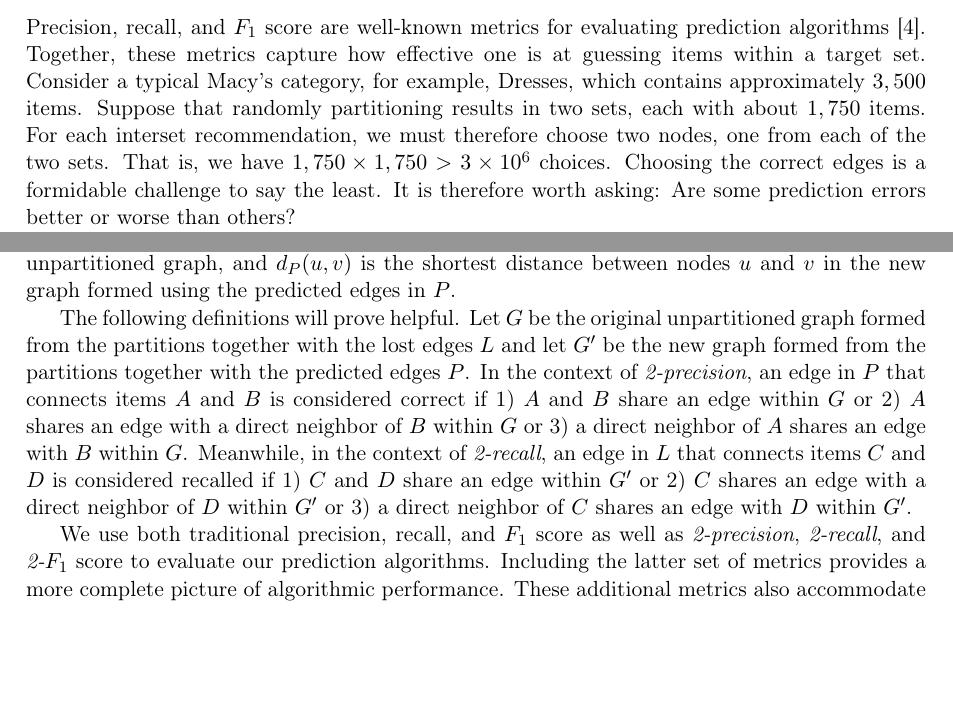
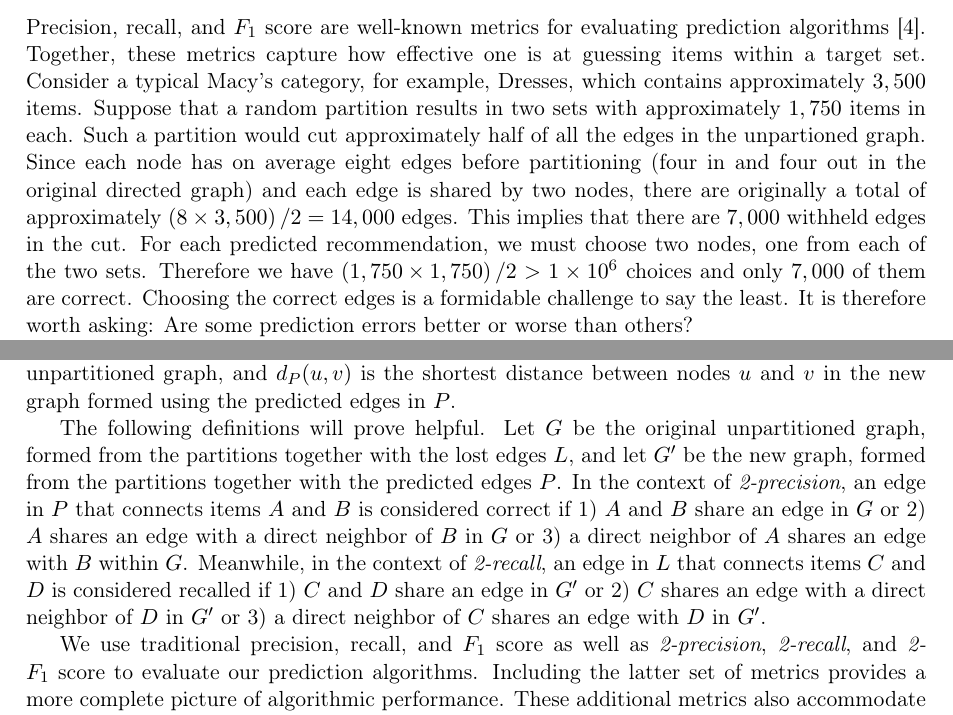
Before and after one commit to wchickering/cs399, a LaTeX document (paper2/paper.tex): two parts of pages 3 and 4 of 12, joined at a grey line, cut so that both start at the same text, the shorter picture padded with empty space. Compiled offline with pdfLaTeX.

Commit message:
Edits to Evaluation section

```diff
--- a/paper2/paper.tex
+++ b/paper2/paper.tex
@@ -177,12 +177,17 @@ Precision, recall, and $F_1$ score are well-known metrics for evaluating
 prediction algorithms \cite{Powers2011}. Together, these metrics capture how
 effective one is at guessing items within a target set. Consider a typical
 Macy's category, for example, Dresses, which contains approximately $3,500$
-items. Suppose that randomly partitioning results in two sets, each with about
-$1,750$ items. For each interset recommendation, we must therefore choose two
-nodes, one from each of the two sets. That is, we have $1,750 \times 1,750 > 3
-\times 10^6$ choices. Choosing the correct edges is a formidable challenge to
-say the least. It is therefore worth asking: Are some prediction errors better
-or worse than others?
+items. Suppose that a random partition results in two sets with approximately
+$1,750$ items in each. Such a partition would cut approximately half of all the
+edges in the unpartioned graph. Since each node has on average eight edges
+before partitioning (four in and four out in the original directed graph) and
+each edge is shared by two nodes, there are originally a total of approximately
+$\left(8 \times 3,500\right) / 2 = 14,000$ edges. This implies that there are
+$7,000$ withheld edges in the cut. For each predicted recommendation, we must
+choose two nodes, one from each of the two sets. Therefore we have $\left(1,750 \times
+1,750\right)/2 > 1 \times 10^6$ choices and only $7,000$ of them are correct. Choosing the
+correct edges is a formidable challenge to say the least. It is therefore worth
+asking: Are some prediction errors better or worse than others?
 
 The graph nature of our problem reveals that the answer to this question is
 yes. For instance, it is better to guess an edge that connects two items that
@@ -205,19 +210,19 @@ $d_P(u,v)$ is the shortest distance between nodes $u$ and $v$ in the new graph
 formed using the predicted edges in $P$.
 
 The following definitions will prove helpful. Let $G$ be the original
-unpartitioned graph formed from the partitions together with the lost edges $L$
-and let $G^{\prime}$ be the new graph formed from the partitions together with
-the predicted edges $P$.  In the context of {\em 2-precision}, an edge in $P$
-that connects items $A$ and $B$ is considered correct if 1) $A$ and $B$ share an
-edge within $G$ or 2) $A$ shares an edge with a direct neighbor of $B$ within
+unpartitioned graph, formed from the partitions together with the lost edges
+$L$, and let $G^{\prime}$ be the new graph, formed from the partitions together
+with the predicted edges $P$.  In the context of {\em 2-precision}, an edge in
+$P$ that connects items $A$ and $B$ is considered correct if 1) $A$ and $B$
+share an edge in $G$ or 2) $A$ shares an edge with a direct neighbor of $B$ in
 $G$ or 3) a direct neighbor of $A$ shares an edge with $B$ within $G$.
 Meanwhile, in the context of {\em 2-recall}, an edge in $L$ that connects items
-$C$ and $D$ is considered recalled if 1) $C$ and $D$ share an edge within
-$G^{\prime}$ or 2) $C$ shares an edge with a direct neighbor of $D$ within
-$G^{\prime}$ or 3) a direct neighbor of $C$ shares an edge with $D$ within
+$C$ and $D$ is considered recalled if 1) $C$ and $D$ share an edge in
+$G^{\prime}$ or 2) $C$ shares an edge with a direct neighbor of $D$ in
+$G^{\prime}$ or 3) a direct neighbor of $C$ shares an edge with $D$ in
 $G^{\prime}$.
 
-We use both traditional precision, recall, and $F_1$ score as well as {\em
+We use traditional precision, recall, and $F_1$ score as well as {\em
 2-precision}, {\em 2-recall}, and {\em 2-}$F_1$ score to evaluate our prediction
 algorithms. Including the latter set of metrics provides a more complete picture
 of algorithmic performance. These additional metrics also accommodate the fact
```
